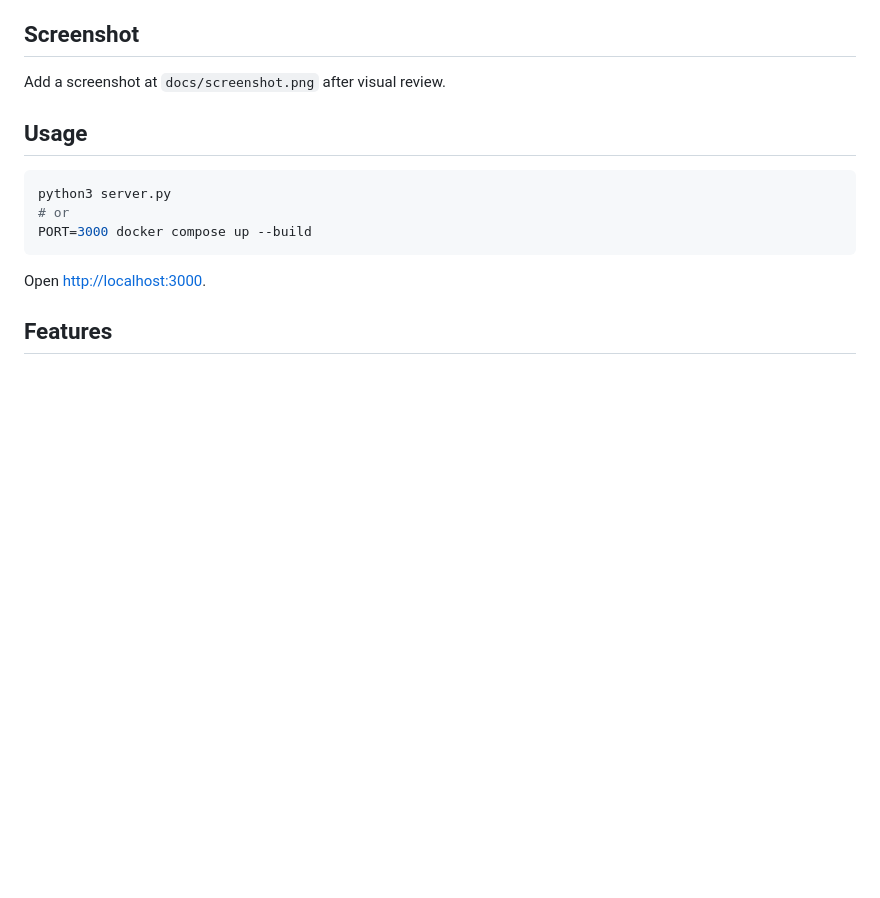
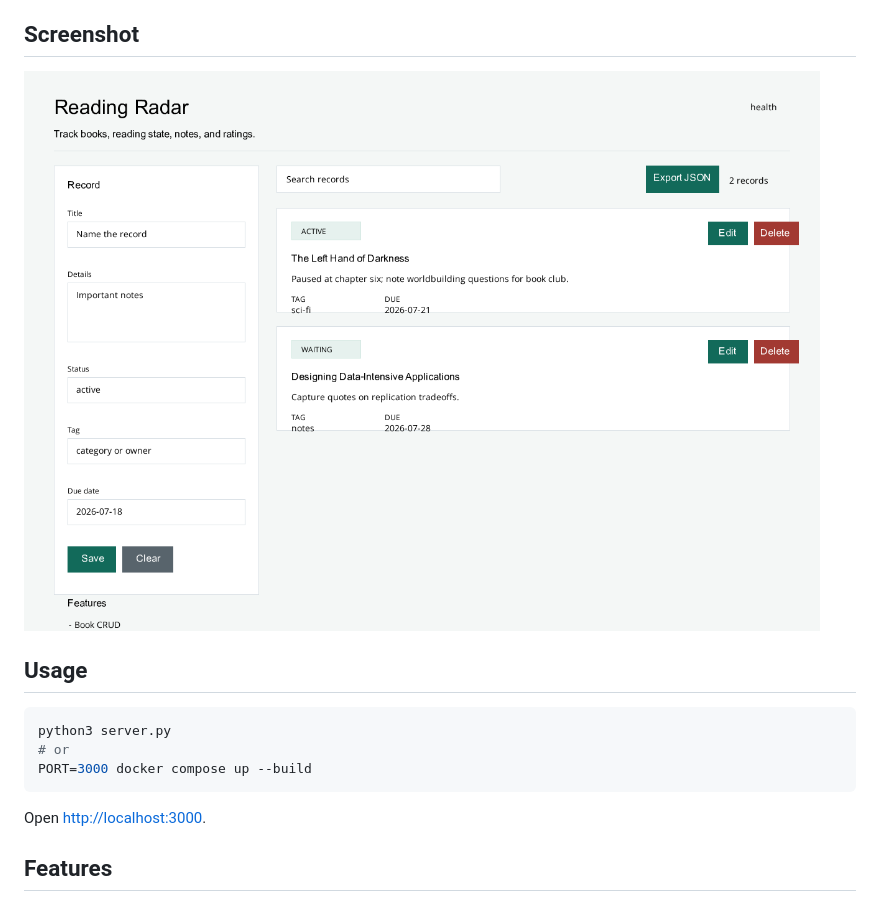
Before and after one commit to UtapusAgent/reading-radar, a Markdown page: README.md, the part around the change. Drawn GitHub-style; pictures changed too: docs/screenshot.png (added); blank space fills up the shorter version.

Commit message:
Add README screenshot

```diff
--- a/README.md
+++ b/README.md
@@ -6,7 +6,7 @@ Transparent note: this project was generated by UtapusAgent automation as part o
 
 ## Screenshot
 
-Add a screenshot at `docs/screenshot.png` after visual review.
+![App screenshot](docs/screenshot.png)
 
 ## Usage
 
```
